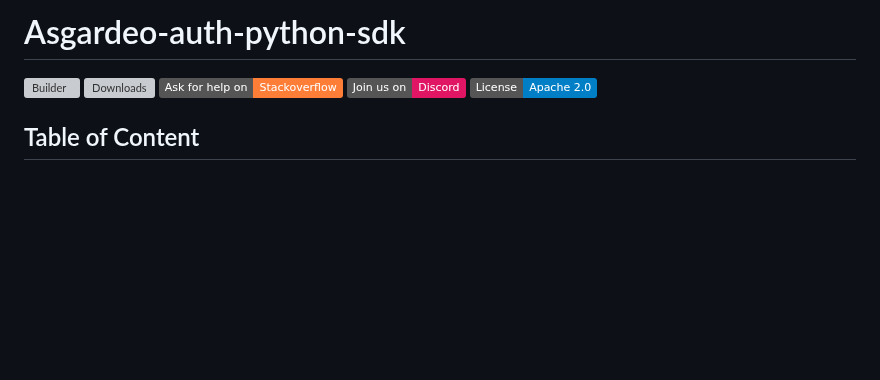
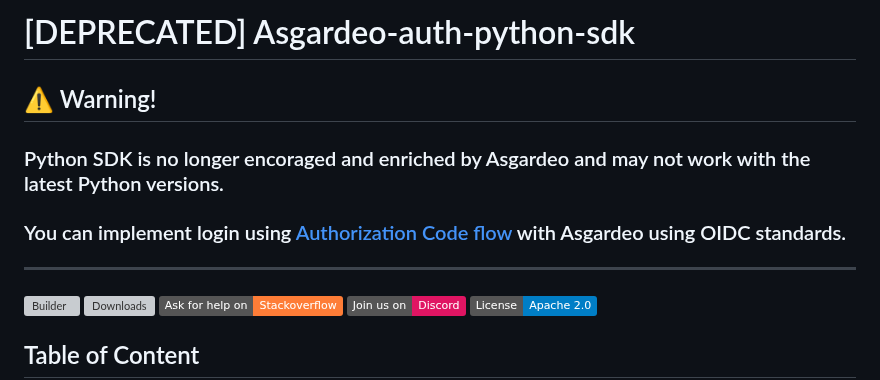
Before and after one commit to wso2-attic/asgardeo-auth-python-sdk, a Markdown page: README.md, the part around the change. GitHub-like rendering; badges without logos; blank space fills up the shorter version; grey boxes are pictures that could not be loaded.

Commit message:
Add deprecated message to repo

```diff
--- a/README.md
+++ b/README.md
@@ -1,4 +1,9 @@
-# Asgardeo-auth-python-sdk
+# [DEPRECATED] Asgardeo-auth-python-sdk
+
+## :warning: Warning!
+### Python SDK is no longer encoraged and enriched by Asgardeo and may not work with the latest Python versions.
+### You can implement login using [Authorization Code flow](https://wso2.com/asgardeo/docs/guides/authentication/oidc/implement-auth-code/#prerequisites) with Asgardeo using OIDC standards.
+---
 
 ![Builder](https://github.com/asgardeo/asgardeo-auth-python-sdk/workflows/Builder/badge.svg)
 [![Downloads](https://pepy.tech/badge/asgardeo-auth-python-sdk)](https://pepy.tech/project/asgardeo-auth-python-sdk)
```
